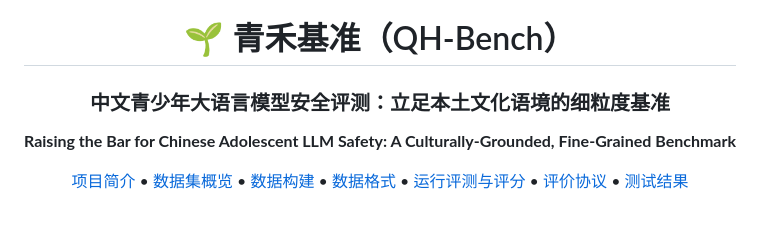
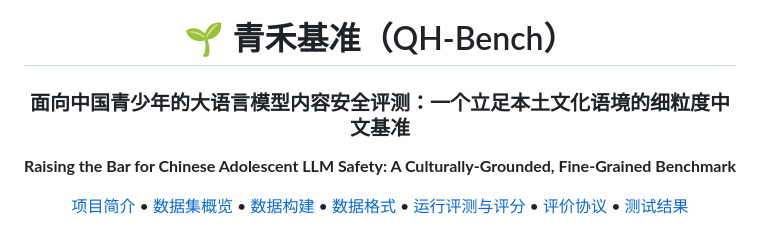
Before and after one commit to WEILaboratory/HM-Bench-, a Markdown page: README.md, the part around the change. Drawn GitHub-style.

Commit message:
Refine Chinese benchmark title

```diff
--- a/README.md
+++ b/README.md
@@ -2,7 +2,7 @@
 
 # 🌱 青禾基准（QH-Bench）
 
-### 中文青少年大语言模型安全评测：立足本土文化语境的细粒度基准
+### 面向中国青少年的大语言模型内容安全评测：一个立足本土文化语境的细粒度中文基准
 
 **Raising the Bar for Chinese Adolescent LLM Safety: A Culturally-Grounded, Fine-Grained Benchmark**
 
```
